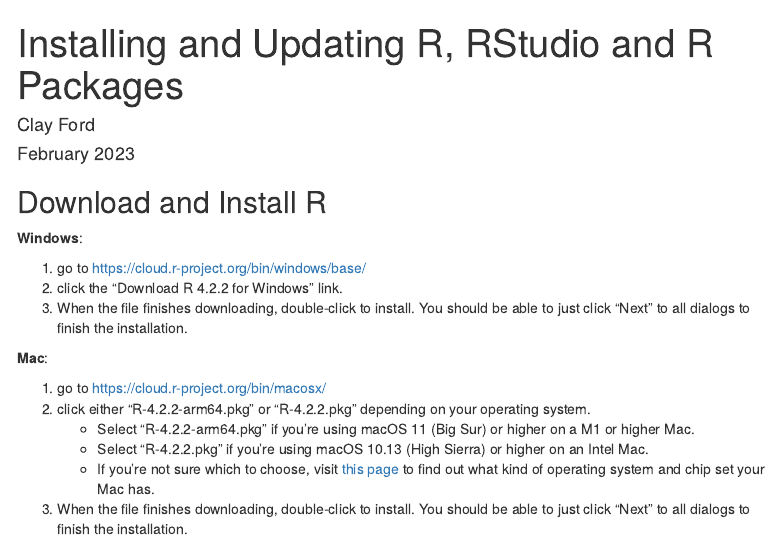
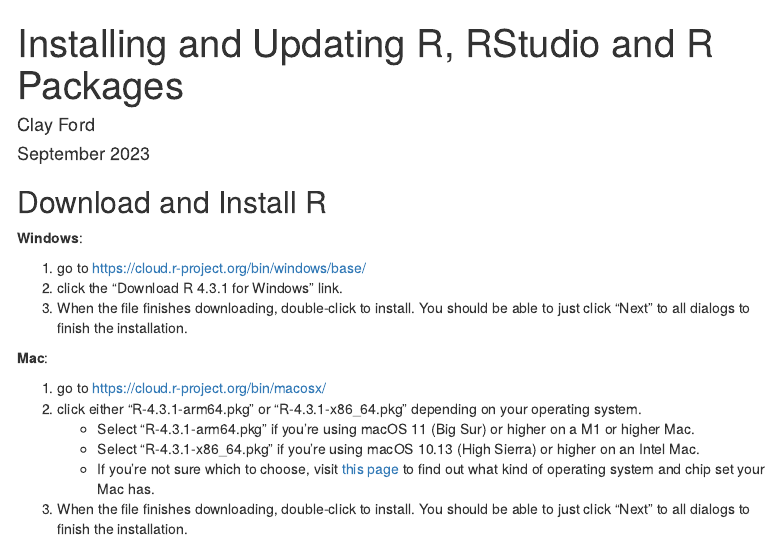
Before and after one commit to clayford/r_install, an R Markdown document (index.Rmd): the page in a window 1100 px wide, from its top. Rendered offline with R 4.5, knitr and Pandoc, with nearby package versions; menus at the side of the page are left out.

Commit message:
update for 4.3.1

```diff
--- a/index.Rmd
+++ b/index.Rmd
@@ -1,7 +1,7 @@
 ---
 title: "Installing and Updating R, RStudio and R Packages"
 author: "Clay Ford"
-date: "February 2023"
+date: "September 2023"
 output:
   html_document:
     toc: true
@@ -17,15 +17,15 @@
 **Windows**:
 
 1. go to https://cloud.r-project.org/bin/windows/base/
-2. click the "Download R 4.2.2 for Windows" link.
+2. click the "Download R 4.3.1 for Windows" link.
 3. When the file finishes downloading, double-click to install. You should be able to just click "Next" to all dialogs to finish the installation.
 
 **Mac**:
 
 1. go to https://cloud.r-project.org/bin/macosx/
-2. click either "R-4.2.2-arm64.pkg" or "R-4.2.2.pkg" depending on your operating system.
-    * Select "R-4.2.2-arm64.pkg" if you're using macOS 11 (Big Sur) or higher on a M1 or higher Mac.
-    * Select "R-4.2.2.pkg" if you're using macOS 10.13 (High Sierra) or higher on an Intel Mac.
+2. click either "R-4.3.1-arm64.pkg" or "R-4.3.1-x86_64.pkg" depending on your operating system.
+    * Select "R-4.3.1-arm64.pkg" if you're using macOS 11 (Big Sur) or higher on a M1 or higher Mac.
+    * Select "R-4.3.1-x86_64.pkg" if you're using macOS 10.13 (High Sierra) or higher on an Intel Mac.
     * If you're not sure which to choose, visit [this page](https://support.apple.com/en-us/HT201581) to find out what kind of operating system and chip set your Mac has.
 3. When the file finishes downloading, double-click to install. You should be able to just click "Next" to all dialogs to finish the installation.
 
```
Also changed, not shown: 1 other file.
